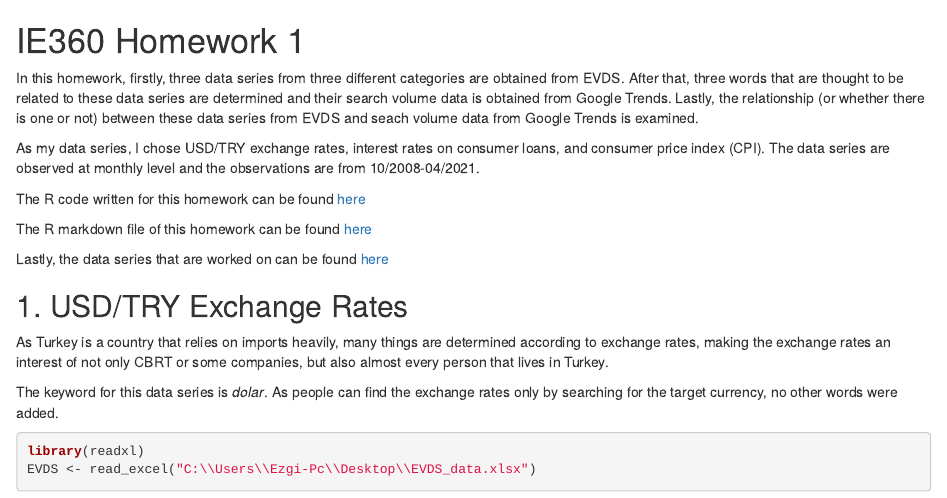
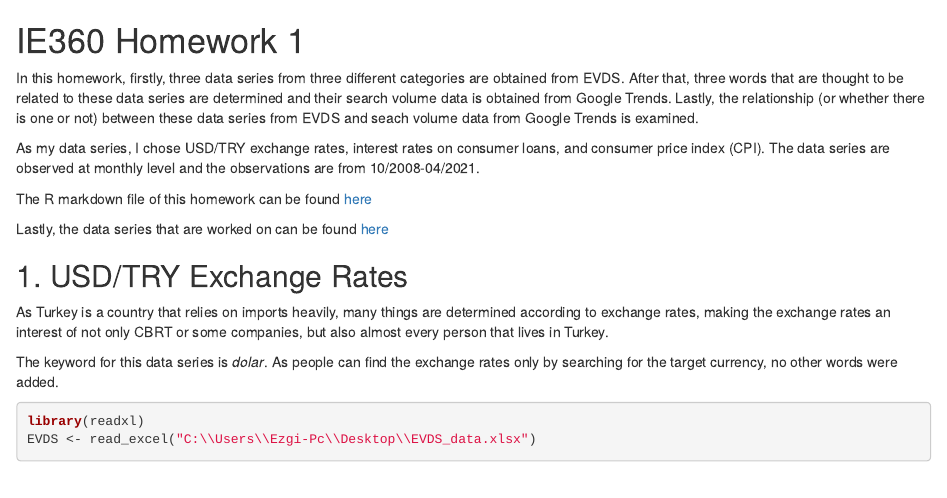
Before and after one commit to BU-IE-360/spring21-ozdemirezgi, an R Markdown document (files/HW1/IE360_HW1.Rmd): the page in a window 1100 px wide, from its top. Rendered offline with R 4.5, knitr and Pandoc, with nearby package versions; some code elsewhere in the file could not run offline.

Commit message:
Update IE360_HW1.Rmd

```diff
--- a/files/HW1/IE360_HW1.Rmd
+++ b/files/HW1/IE360_HW1.Rmd
@@ -3,9 +3,6 @@
   In this homework, firstly, three data series from three different categories are obtained from EVDS. After that, three words that are thought to be related to these data series are determined and their search volume data is obtained from Google Trends. Lastly, the relationship (or whether there is one or not) between these data series from EVDS and seach volume data from Google Trends is examined.
 
   As my data series, I chose USD/TRY exchange rates, interest rates on consumer loans, and consumer price index (CPI). The data series are observed at monthly level and the observations are from 10/2008-04/2021.
-
-  The R code written for this homework can be found
-[here](https://bu-ie-360.github.io/spring21-ozdemirezgi/files/HW1/IE360_HW1.R)
 
   The R markdown file of this homework can be found
 [here](https://bu-ie-360.github.io/spring21-ozdemirezgi/files/HW1/IE360_HW1.Rmd)
```
